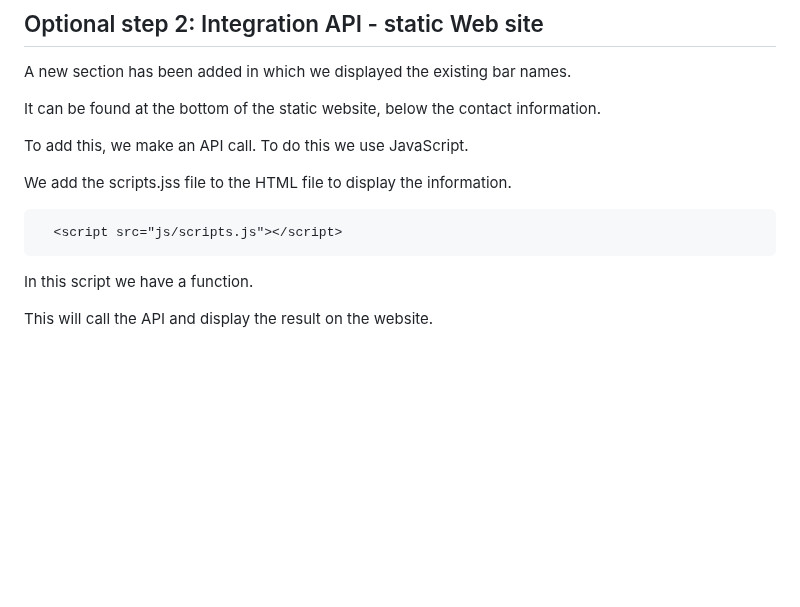
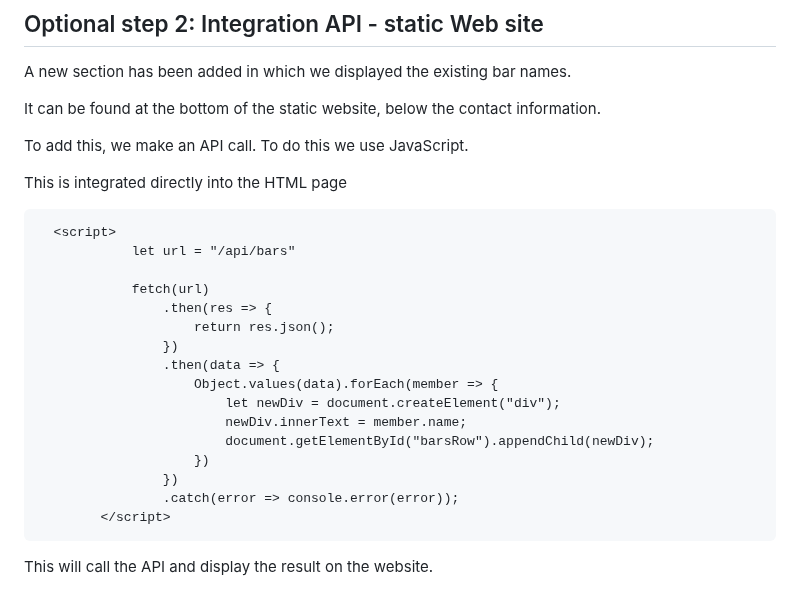
Before and after one commit to dariovas/dai-lab-http-infrastructure, a Markdown page: README.md, the part around the change. GitHub-like rendering; blank space fills up the shorter version.

Commit message:
optional 2 readme

````diff
--- a/README.md
+++ b/README.md
@@ -239,11 +239,25 @@ It can be found at the bottom of the static website, below the contact informati
 
 To add this, we make an API call. To do this we use JavaScript.
 
-We add the scripts.jss file to the HTML file to display the information.
+This is integrated directly into the HTML page
+
 ``` HTML
-  <script src="js/scripts.js"></script>
+  <script>
+            let url = "/api/bars"
+
+            fetch(url)
+                .then(res => {
+                    return res.json();
+                })
+                .then(data => {
+                    Object.values(data).forEach(member => {
+                        let newDiv = document.createElement("div");
+                        newDiv.innerText = member.name;
+                        document.getElementById("barsRow").appendChild(newDiv);
+                    })
+                })
+                .catch(error => console.error(error));
+        </script>
 ```
 
-In this script we have a function.
-
 This will call the API and display the result on the website.
````
